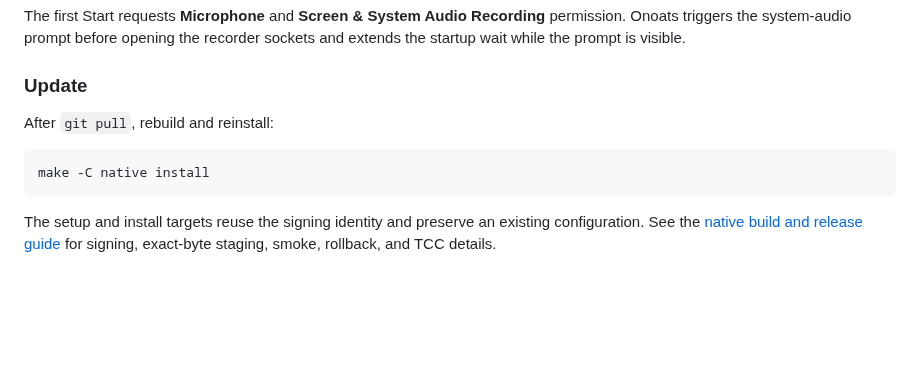
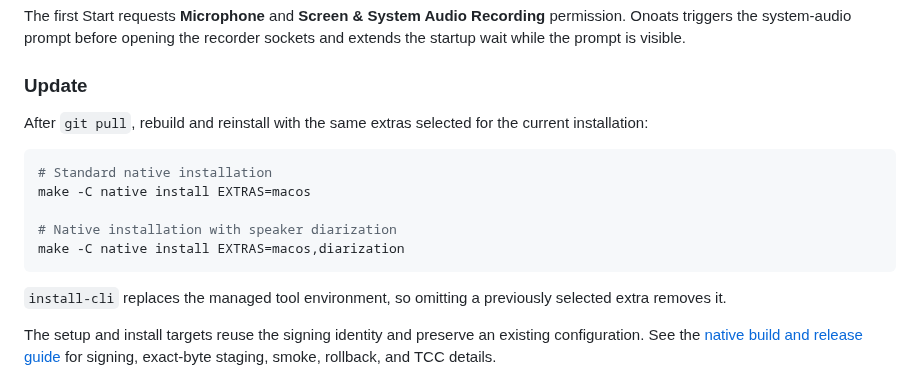
Before and after one commit to vr000m/onoats-bot, a Markdown page: docs/installation.md, the part around the change. Rendered like a GitHub page; blank space fills up the shorter version.

Commit message:
docs: clarify recovery and native update extras

```diff
--- a/docs/installation.md
+++ b/docs/installation.md
@@ -52,11 +52,19 @@ sockets and extends the startup wait while the prompt is visible.
 
 ### Update
 
-After `git pull`, rebuild and reinstall:
+After `git pull`, rebuild and reinstall with the same extras selected for the
+current installation:
 
 ~~~bash
-make -C native install
+# Standard native installation
+make -C native install EXTRAS=macos
+
+# Native installation with speaker diarization
+make -C native install EXTRAS=macos,diarization
 ~~~
+
+`install-cli` replaces the managed tool environment, so omitting a previously
+selected extra removes it.
 
 The setup and install targets reuse the signing identity and preserve an
 existing configuration. See the [native build and release guide](../native/README.md)
```
Also changed, not shown: docs/configuration.md (+2 -2 lines).
